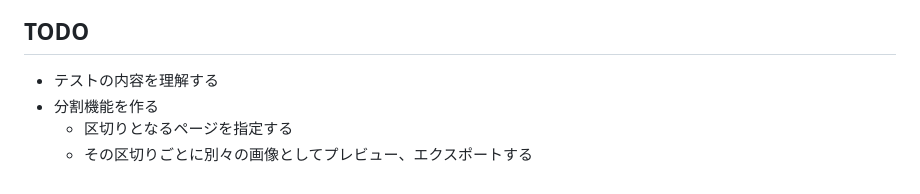
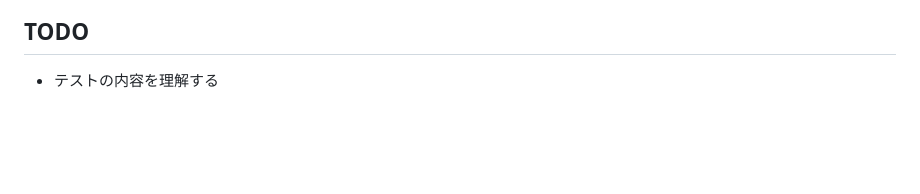
Before and after one commit to kitakou0313/pdf-aligner, a Markdown page: README.md, the part around the change. Rendered like a GitHub page; blank space fills up the shorter version.

Commit message:
docs: README の TODO から分割機能の項目を削除する
分割機能が実装・実機確認済みのため

Co-Authored-By: Claude Sonnet 5 <noreply@anthropic.com>

```diff
--- a/README.md
+++ b/README.md
@@ -47,6 +47,3 @@ PDF は git の追跡対象外。E2E の開始時(`e2e/global-setup.ts`)に自
 
 ## TODO
 - テストの内容を理解する
-- 分割機能を作る
-    - 区切りとなるページを指定する
-    - その区切りごとに別々の画像としてプレビュー、エクスポートする
```
